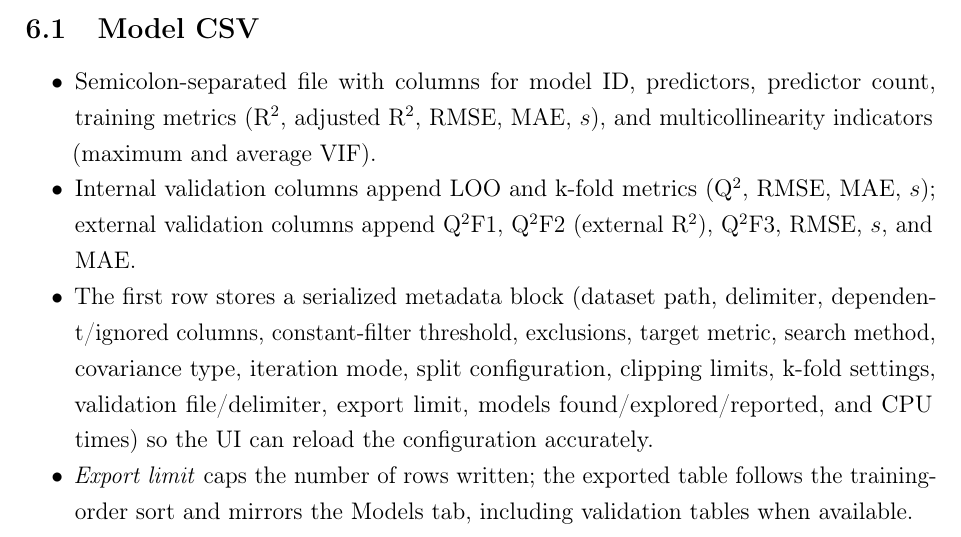
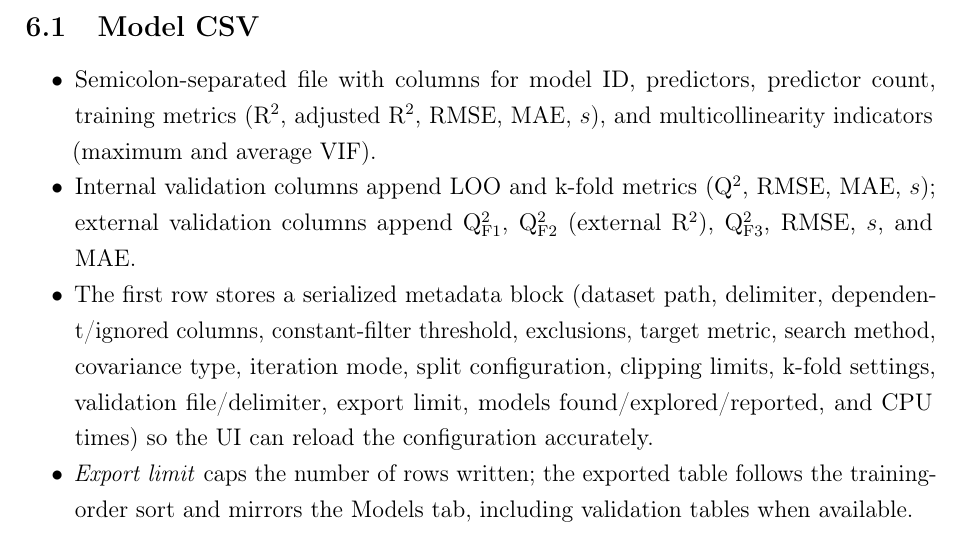
Before and after one commit to Jacksonalcazar/MLR-X, a LaTeX document (MLRX_manual.tex): part of page 11 of 14, cut so that both start at the same text. Compiled offline with pdfLaTeX.

Commit message:
Normalize external Q2F metric formatting

```diff
--- a/MLRX_manual.tex
+++ b/MLRX_manual.tex
@@ -286,7 +286,7 @@ Enumerates every predictor combination up to \emph{Max predictors}, pre-filterin
 \subsection{Model CSV}
 \begin{itemize}
   \item Semicolon-separated file with columns for model ID, predictors, predictor count, training metrics (R$^2$, adjusted R$^2$, RMSE, MAE, $s$), and multicollinearity indicators (maximum and average VIF).
-  \item Internal validation columns append LOO and k-fold metrics (Q$^2$, RMSE, MAE, $s$); external validation columns append Q$^2$F1, Q$^2$F2 (external R$^2$), Q$^2$F3, RMSE, $s$, and MAE.
+  \item Internal validation columns append LOO and k-fold metrics (Q$^2$, RMSE, MAE, $s$); external validation columns append Q$^2_{\mathrm{F1}}$, Q$^2_{\mathrm{F2}}$ (external R$^2$), Q$^2_{\mathrm{F3}}$, RMSE, $s$, and MAE.
   \item The first row stores a serialized metadata block (dataset path, delimiter, dependent/ignored columns, constant-filter threshold, exclusions, target metric, search method, covariance type, iteration mode, split configuration, clipping limits, k-fold settings, validation file/delimiter, export limit, models found/explored/reported, and CPU times) so the UI can reload the configuration accurately.
   \item \emph{Export limit} caps the number of rows written; the exported table follows the training-order sort and mirrors the Models tab, including validation tables when available.
 \end{itemize}
```
